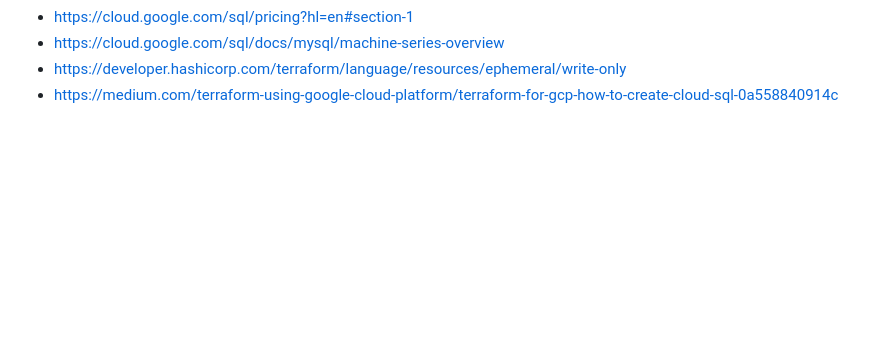
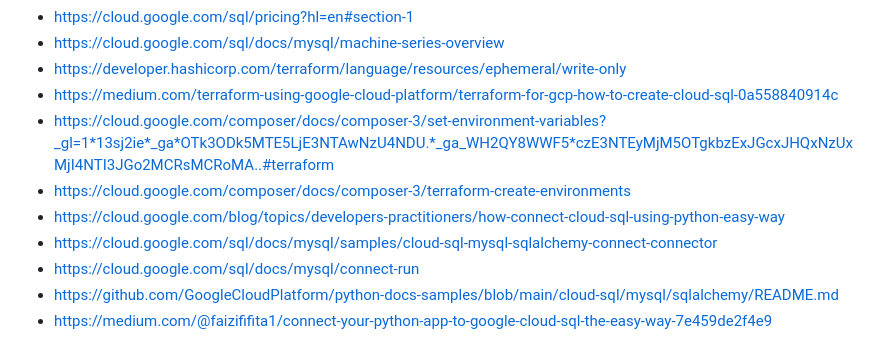
Before and after one commit to cheran99/End-to-End-DevSecOps-Pipeline-with-CI-CD, a Markdown page: README.md, the part around the change. GitHub-like rendering; blank space fills up the shorter version.

```diff
--- a/README.md
+++ b/README.md
@@ -324,3 +324,10 @@ Go to this instance and you can see that the database and user credentials have
 - https://cloud.google.com/sql/docs/mysql/machine-series-overview
 - https://developer.hashicorp.com/terraform/language/resources/ephemeral/write-only
 - https://medium.com/terraform-using-google-cloud-platform/terraform-for-gcp-how-to-create-cloud-sql-0a558840914c
+- https://cloud.google.com/composer/docs/composer-3/set-environment-variables?_gl=1*13sj2ie*_ga*OTk3ODk5MTE5LjE3NTAwNzU4NDU.*_ga_WH2QY8WWF5*czE3NTEyMjM5OTgkbzExJGcxJHQxNzUxMjI4NTI3JGo2MCRsMCRoMA..#terraform
+- https://cloud.google.com/composer/docs/composer-3/terraform-create-environments
+- https://cloud.google.com/blog/topics/developers-practitioners/how-connect-cloud-sql-using-python-easy-way
+- https://cloud.google.com/sql/docs/mysql/samples/cloud-sql-mysql-sqlalchemy-connect-connector
+- https://cloud.google.com/sql/docs/mysql/connect-run
+- https://github.com/GoogleCloudPlatform/python-docs-samples/blob/main/cloud-sql/mysql/sqlalchemy/README.md
+- https://medium.com/@faizififita1/connect-your-python-app-to-google-cloud-sql-the-easy-way-7e459de2f4e9
```
